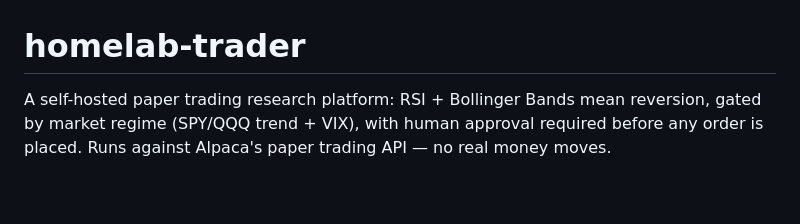
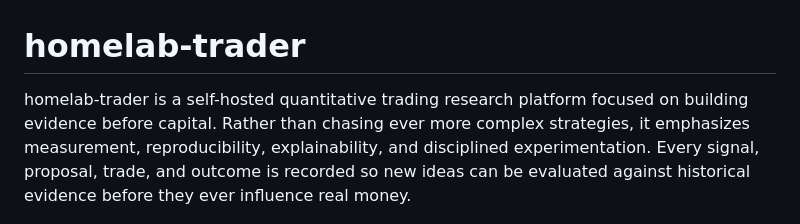
Before and after one commit to smaniktahla/homelab-trader, a Markdown page: README.md, the part around the change. Drawn GitHub-style; blank space fills up the shorter version.

Commit message:
Revise README to enhance project clarity
Updated project description to emphasize measurement and reproducibility in trading strategies.

```diff
--- a/README.md
+++ b/README.md
@@ -1,9 +1,6 @@
 # homelab-trader
 
-A self-hosted paper trading research platform: RSI + Bollinger Bands mean
-reversion, gated by market regime (SPY/QQQ trend + VIX), with human
-approval required before any order is placed. Runs against Alpaca's
-paper trading API — no real money moves.
+homelab-trader is a self-hosted quantitative trading research platform focused on building evidence before capital. Rather than chasing ever more complex strategies, it emphasizes measurement, reproducibility, explainability, and disciplined experimentation. Every signal, proposal, trade, and outcome is recorded so new ideas can be evaluated against historical evidence before they ever influence real money.
 
 ![Dashboard](docs/screenshots/dashboard.png)
 
```
